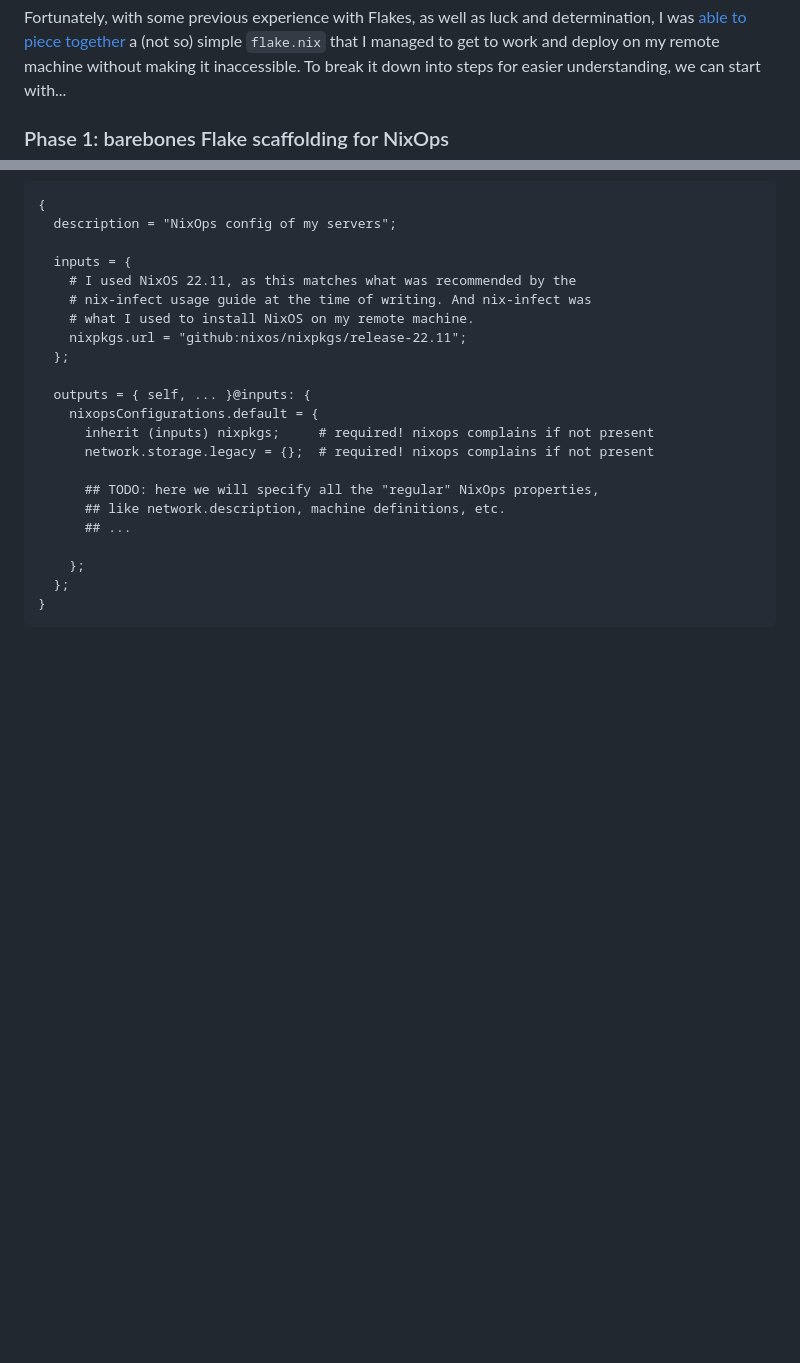
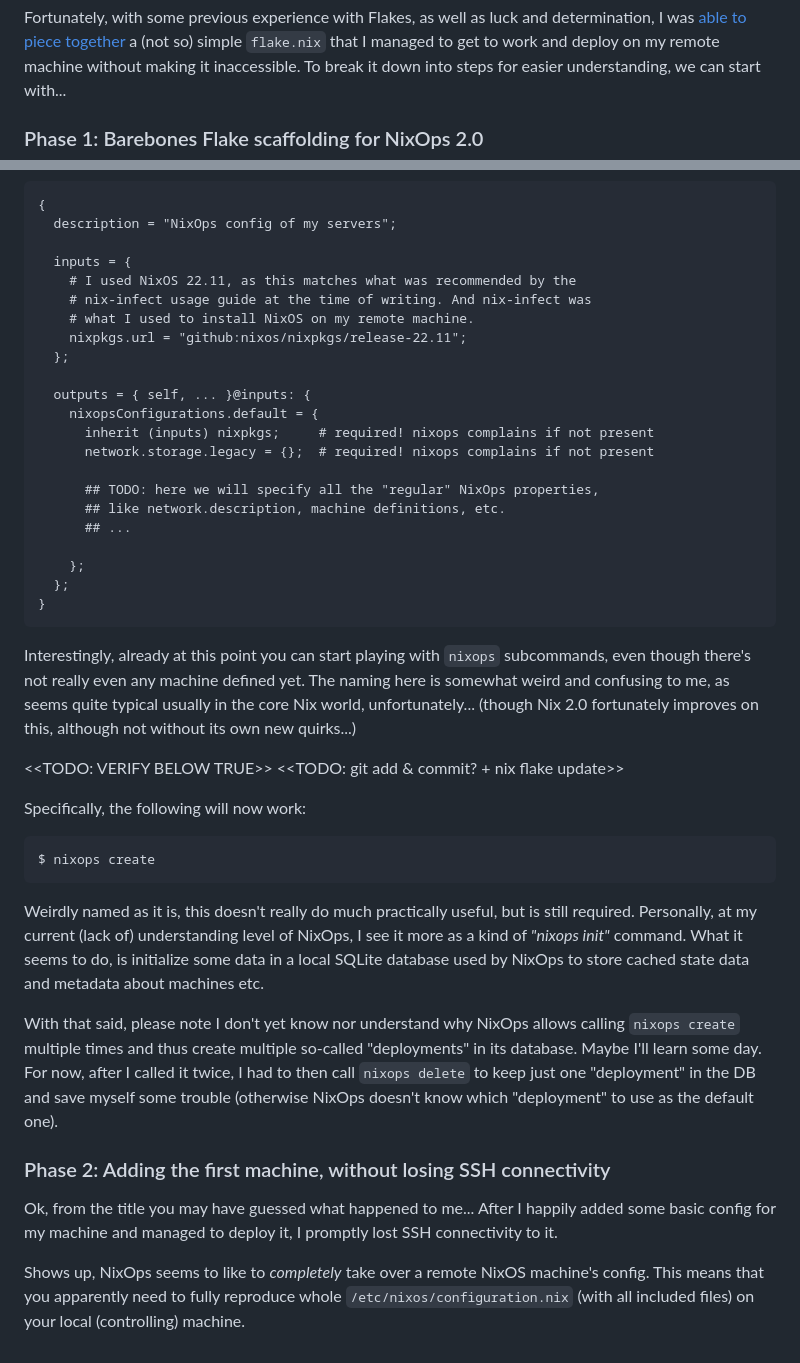
Before and after one commit to akavel/garden, a Markdown page: _drafts/20230830-@nixops-first-steps-with-@flakes.md, 2 parts joined by grey strips. GitHub-like rendering; blank space fills up the shorter version.

Commit message:
_drafts/nixops-first-steps-with-flakes: start phase 2

````diff
--- a/_drafts/20230830-@nixops-first-steps-with-@flakes.md
+++ b/_drafts/20230830-@nixops-first-steps-with-@flakes.md
@@ -72,7 +72,7 @@ that I managed to get to work and deploy on my remote machine without making it
 To break it down into steps for easier understanding,
 we can start with...
 
-### Phase 1: barebones Flake scaffolding for NixOps
+### Phase 1: Barebones Flake scaffolding for NixOps 2.0
 
 ```nix
 {
@@ -98,3 +98,46 @@ we can start with...
   };
 }
 ```
+
+Interestingly, already at this point you can start playing with `nixops` subcommands,
+even though there's not really even any machine defined yet.
+The naming here is somewhat weird and confusing to me,
+as seems quite typical usually in the core Nix world, unfortunately...
+(though Nix 2.0 fortunately improves on this,
+although not without its own new quirks...)
+
+<<TODO: VERIFY BELOW TRUE>>
+<<TODO: git add & commit? + nix flake update>>
+
+Specifically, the following will now work:
+
+    $ nixops create
+
+Weirdly named as it is, this doesn't really do much practically useful,
+but is still required.
+Personally, at my current (lack of) understanding level of NixOps,
+I see it more as a kind of *"nixops init"* command.
+What it seems to do,
+is initialize some data in a local SQLite database
+used by NixOps to store cached state data and metadata about machines etc.
+
+With that said,
+please note I don't yet know nor understand
+why NixOps allows calling `nixops create` multiple times
+and thus create multiple so-called "deployments" in its database.
+Maybe I'll learn some day.
+For now, after I called it twice,
+I had to then call `nixops delete` to keep just one "deployment" in the DB
+and save myself some trouble
+(otherwise NixOps doesn't know which "deployment" to use as the default one).
+
+### Phase 2: Adding the first machine, without losing SSH connectivity
+
+Ok, from the title you may have guessed what happened to me...
+After I happily added some basic config for my machine and managed to deploy it,
+I promptly lost SSH connectivity to it.
+
+Shows up, NixOps seems to like to *completely* take over a remote NixOS machine's config.
+This means that you apparently need to fully reproduce whole `/etc/nixos/configuration.nix`
+(with all included files)
+on your local (controlling) machine.
````
